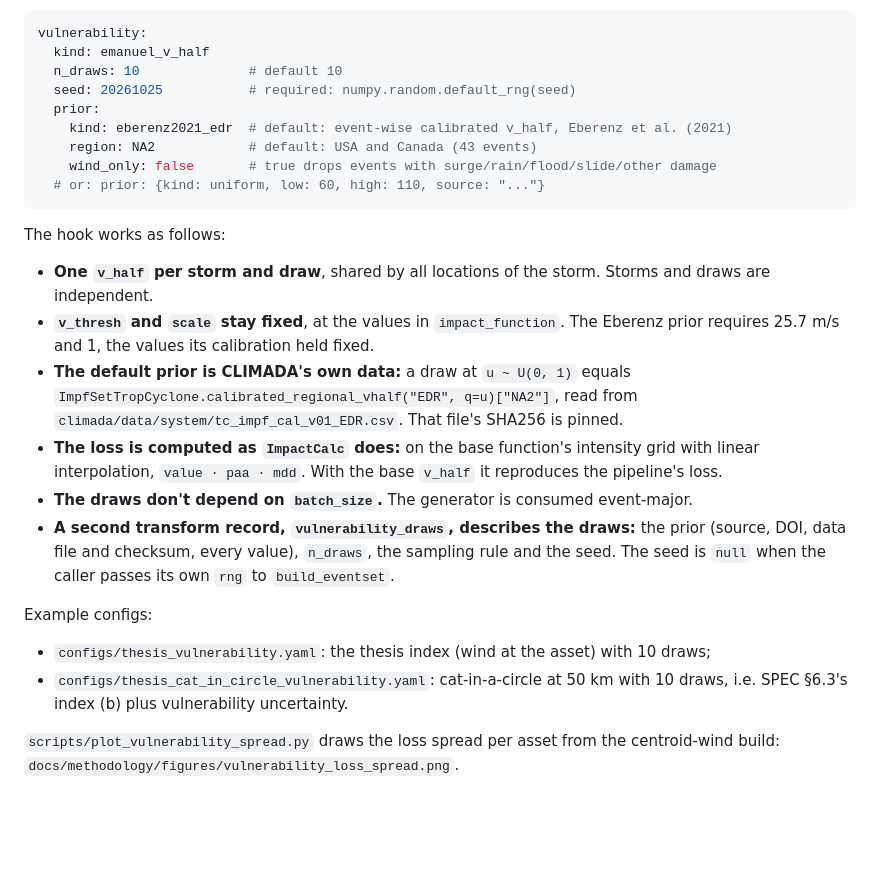
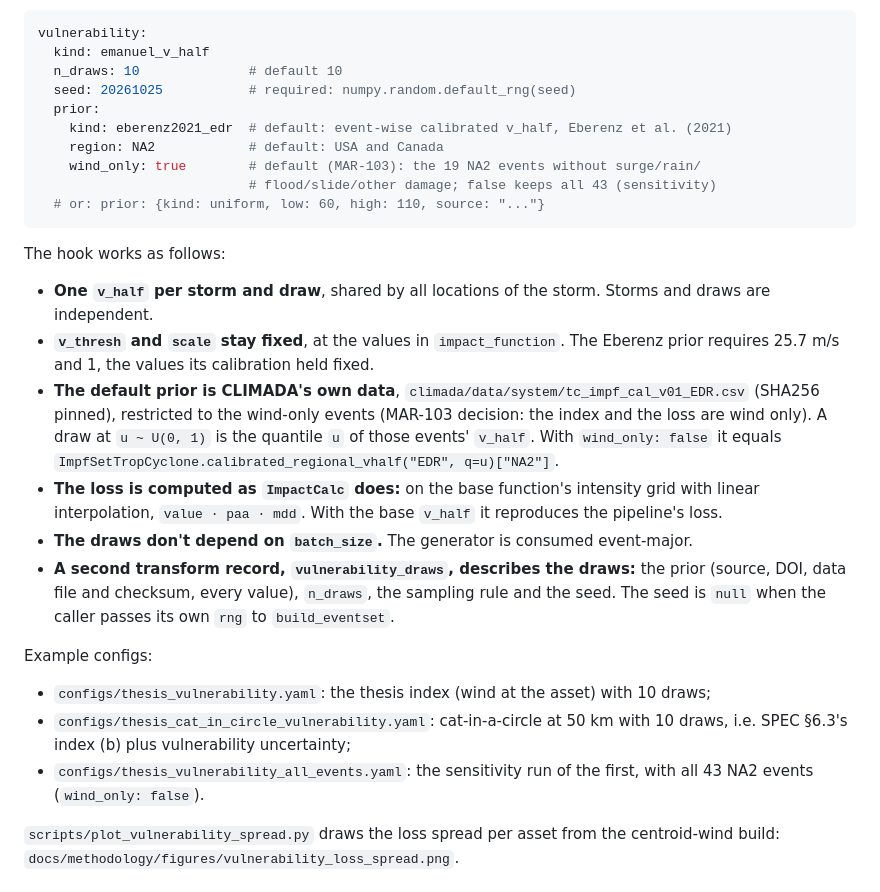
Before and after one commit to marc272/parametric-insurance-design, a Markdown page: packages/climada/README.md, the part around the change. GitHub-like rendering; blank space fills up the shorter version.

````diff
--- a/packages/climada/README.md
+++ b/packages/climada/README.md
@@ -126,8 +126,9 @@ vulnerability:
   seed: 20261025           # required: numpy.random.default_rng(seed)
   prior:
     kind: eberenz2021_edr  # default: event-wise calibrated v_half, Eberenz et al. (2021)
-    region: NA2            # default: USA and Canada (43 events)
-    wind_only: false       # true drops events with surge/rain/flood/slide/other damage
+    region: NA2            # default: USA and Canada
+    wind_only: true        # default (MAR-103): the 19 NA2 events without surge/rain/
+                           # flood/slide/other damage; false keeps all 43 (sensitivity)
   # or: prior: {kind: uniform, low: 60, high: 110, source: "..."}
 ```
 
@@ -135,7 +136,7 @@ The hook works as follows:
 
 - **One `v_half` per storm and draw**, shared by all locations of the storm. Storms and draws are independent.
 - **`v_thresh` and `scale` stay fixed**, at the values in `impact_function`. The Eberenz prior requires 25.7 m/s and 1, the values its calibration held fixed.
-- **The default prior is CLIMADA's own data:** a draw at `u ~ U(0, 1)` equals `ImpfSetTropCyclone.calibrated_regional_vhalf("EDR", q=u)["NA2"]`, read from `climada/data/system/tc_impf_cal_v01_EDR.csv`. That file's SHA256 is pinned.
+- **The default prior is CLIMADA's own data**, `climada/data/system/tc_impf_cal_v01_EDR.csv` (SHA256 pinned), restricted to the wind-only events (MAR-103 decision: the index and the loss are wind only). A draw at `u ~ U(0, 1)` is the quantile `u` of those events' `v_half`. With `wind_only: false` it equals `ImpfSetTropCyclone.calibrated_regional_vhalf("EDR", q=u)["NA2"]`.
 - **The loss is computed as `ImpactCalc` does:** on the base function's intensity grid with linear interpolation, `value · paa · mdd`. With the base `v_half` it reproduces the pipeline's loss.
 - **The draws don't depend on `batch_size`.** The generator is consumed event-major.
 - **A second transform record, `vulnerability_draws`, describes the draws:** the prior (source, DOI, data file and checksum, every value), `n_draws`, the sampling rule and the seed. The seed is `null` when the caller passes its own `rng` to `build_eventset`.
@@ -143,7 +144,8 @@ The hook works as follows:
 Example configs:
 
 - `configs/thesis_vulnerability.yaml`: the thesis index (wind at the asset) with 10 draws;
-- `configs/thesis_cat_in_circle_vulnerability.yaml`: cat-in-a-circle at 50 km with 10 draws, i.e. SPEC §6.3's index (b) plus vulnerability uncertainty.
+- `configs/thesis_cat_in_circle_vulnerability.yaml`: cat-in-a-circle at 50 km with 10 draws, i.e. SPEC §6.3's index (b) plus vulnerability uncertainty;
+- `configs/thesis_vulnerability_all_events.yaml`: the sensitivity run of the first, with all 43 NA2 events (`wind_only: false`).
 
 `scripts/plot_vulnerability_spread.py` draws the loss spread per asset from the centroid-wind build: `docs/methodology/figures/vulnerability_loss_spread.png`.
 
````
Also changed, not shown: docs/methodology/vulnerability.md (+34 -19 lines), docs/methodology/figures/vulnerability_loss_spread.png.
